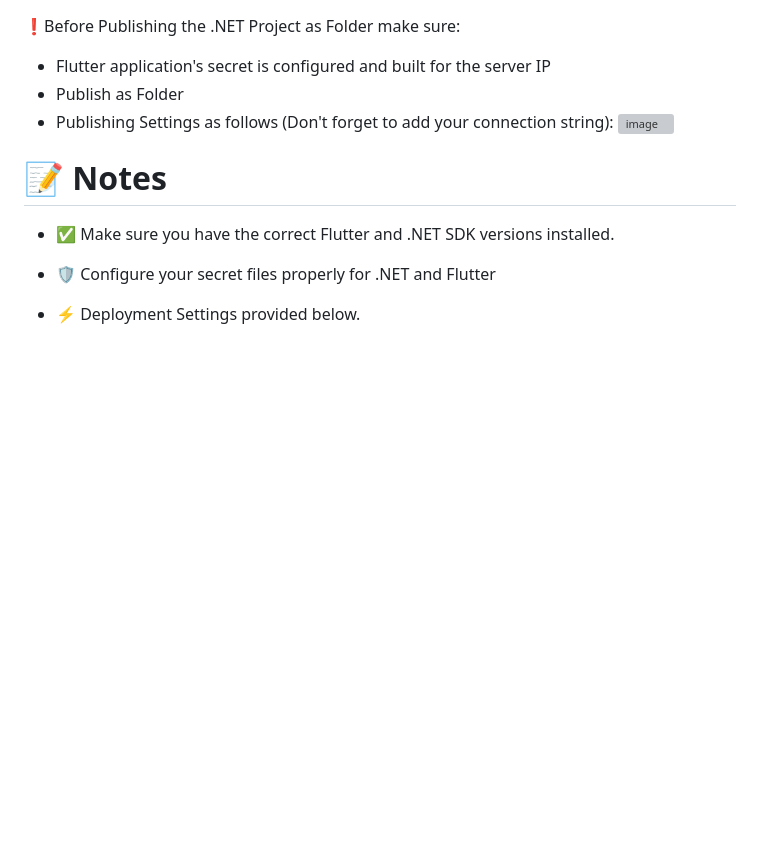
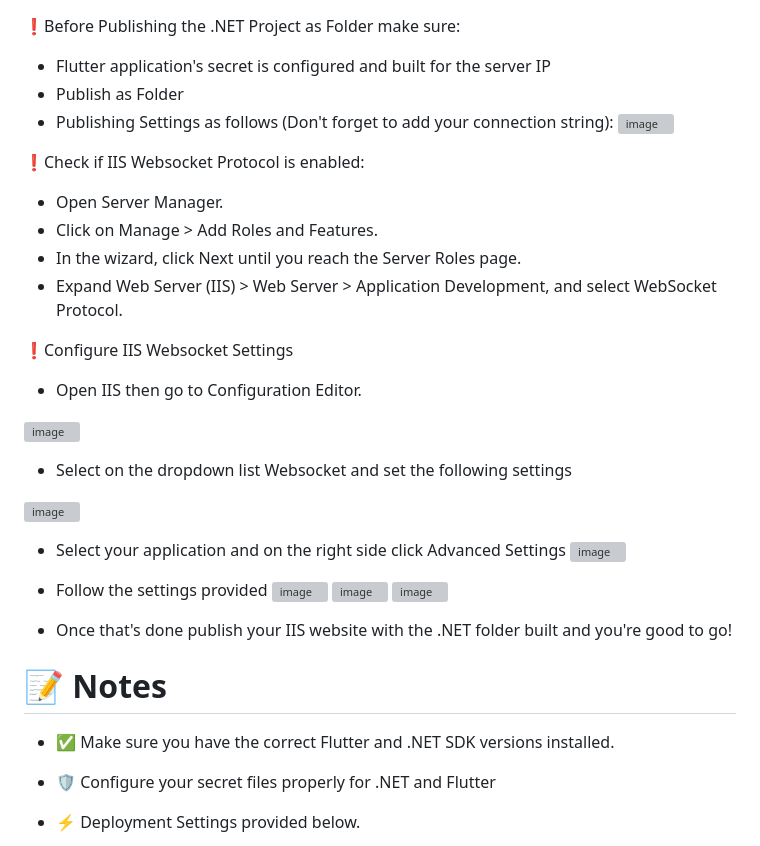
Before and after one commit to Sureiyaaa/Golden-Ticket, a Markdown page: README.md, the part around the change. Drawn GitHub-style; blank space fills up the shorter version; grey boxes are pictures that could not be loaded.

```diff
--- a/README.md
+++ b/README.md
@@ -128,6 +128,32 @@ localhost
 - Publishing Settings as follows (Don't forget to add your connection string):
 ![image](https://github.com/user-attachments/assets/6edad5ca-7837-4514-b00c-f5750f17093f)
 
+❗Check if IIS Websocket Protocol is enabled:
+- Open Server Manager.
+- Click on Manage > Add Roles and Features.
+- In the wizard, click Next until you reach the Server Roles page.
+- Expand Web Server (IIS) > Web Server > Application Development, and select WebSocket Protocol.
+
+
+❗Configure IIS Websocket Settings
+- Open IIS then go to Configuration Editor.
+
+![image](https://github.com/user-attachments/assets/167faff1-b9dd-4e8d-8cca-07d1350f359c)
+
+- Select on the dropdown list Websocket and set the following settings
+
+![image](https://github.com/user-attachments/assets/747c3c81-ee08-40da-8c10-2feb4ad31ae0)
+
+- Select your application and on the right side click Advanced Settings
+![image](https://github.com/user-attachments/assets/efd24184-1738-43a4-a113-f4f1bcc992a3)
+
+- Follow the settings provided
+![image](https://github.com/user-attachments/assets/dc498605-f0f9-4aef-87d7-c1313ddbe958)
+![image](https://github.com/user-attachments/assets/06050001-c659-431b-ba23-fff2291b675a)
+![image](https://github.com/user-attachments/assets/49d86848-709d-44cb-bd54-11765a6388a8)
+
+- Once that's done publish your IIS website with the .NET folder built and you're good to go!
+
 📝 Notes
 ===========
 - ✅ Make sure you have the correct Flutter and .NET SDK versions installed.
```
